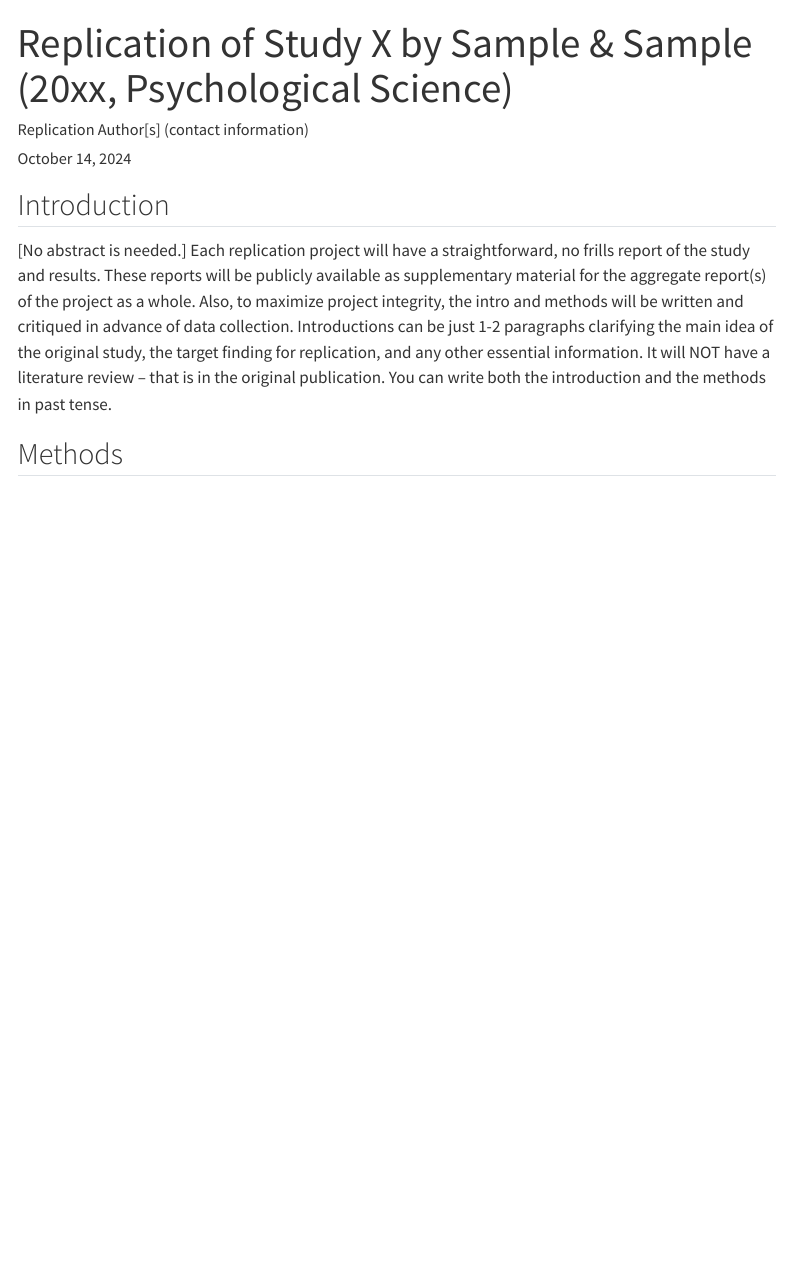
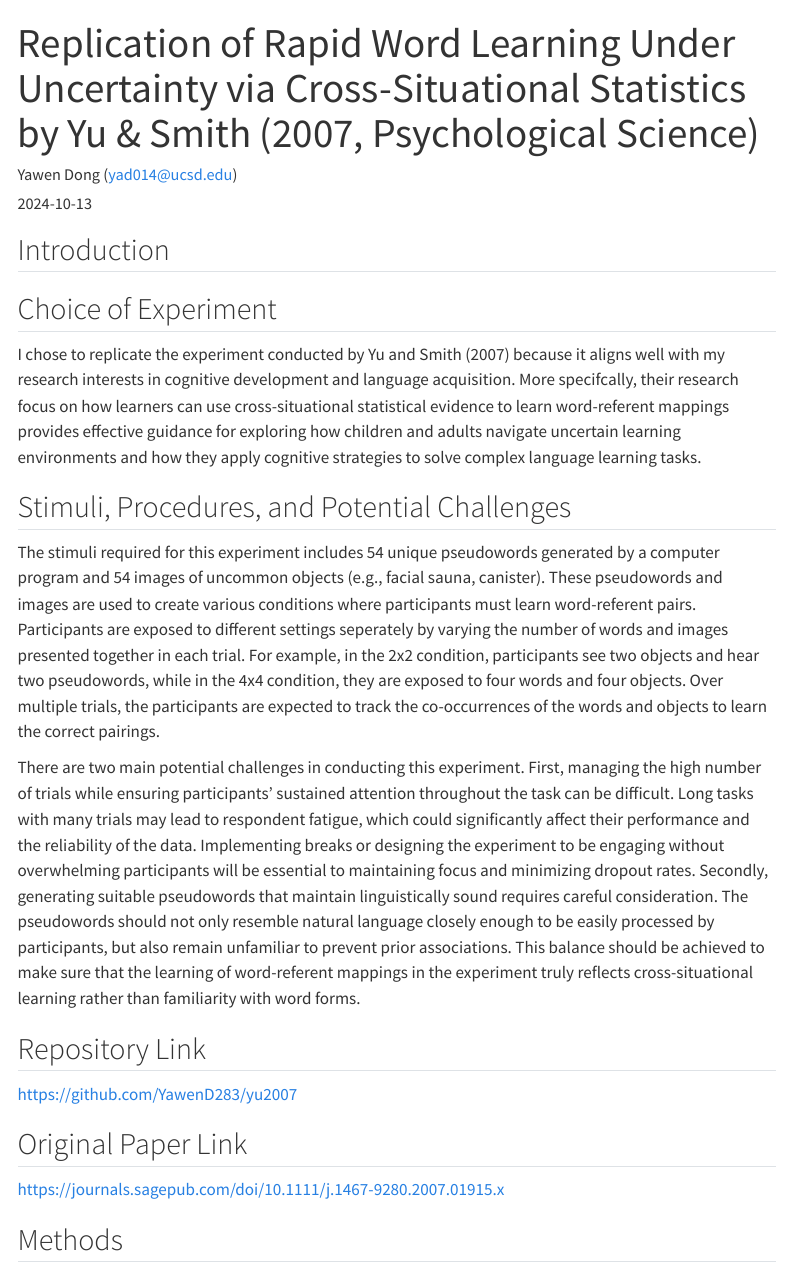
Before and after one commit to YawenD283/yu2007, a Quarto document (writeup/Replication Report Template.qmd): the page in a window 1100 px wide, from its top. Rendered offline with R 4.5, knitr and Pandoc in place of Quarto, with nearby package versions; menus at the side of the page are left out.

Commit message:
Update Replication Report Template.qmd

```diff
--- a/writeup/Replication Report Template.qmd
+++ b/writeup/Replication Report Template.qmd
@@ -1,7 +1,7 @@
 ---
-title: "Replication of Study X by Sample & Sample (20xx, Psychological Science)"
-author: "Replication Author[s] (contact information)"
-date: "`r format(Sys.time(), '%B %d, %Y')`"
+title: "Replication of Rapid Word Learning Under Uncertainty via Cross-Situational Statistics by Yu & Smith (2007, Psychological Science)"
+author: "Yawen Dong (yad014@ucsd.edu)"
+date: "2024-10-13"
 format:
   html:
     toc: true
@@ -12,7 +12,23 @@ format:
 
 ## Introduction
 
-[No abstract is needed.]  Each replication project will have a straightforward, no frills report of the study and results.  These reports will be publicly available as supplementary material for the aggregate report(s) of the project as a whole.  Also, to maximize project integrity, the intro and methods will be written and critiqued in advance of data collection.  Introductions can be just 1-2 paragraphs clarifying the main idea of the original study, the target finding for replication, and any other essential information.  It will NOT have a literature review -- that is in the original publication. You can write both the introduction and the methods in past tense.
+## Choice of Experiment
+
+I chose to replicate the experiment conducted by Yu and Smith (2007) because it aligns well with my research interests in cognitive development and language acquisition. More specifcally, their research focus on how learners can use cross-situational statistical evidence to learn word-referent mappings provides effective guidance for exploring how children and adults navigate uncertain learning environments and how they apply cognitive strategies to solve complex language learning tasks.
+
+## Stimuli, Procedures, and Potential Challenges
+
+The stimuli required for this experiment includes 54 unique pseudowords generated by a computer program and 54 images of uncommon objects (e.g., facial sauna, canister). These pseudowords and images are used to create various conditions where participants must learn word-referent pairs. Participants are exposed to different settings seperately by varying the number of words and images presented together in each trial. For example, in the 2x2 condition, participants see two objects and hear two pseudowords, while in the 4x4 condition, they are exposed to four words and four objects. Over multiple trials, the participants are expected to track the co-occurrences of the words and objects to learn the correct pairings.
+
+There are two main potential challenges in conducting this experiment. First, managing the high number of trials while ensuring participants’ sustained attention throughout the task can be difficult. Long tasks with many trials may lead to respondent fatigue, which could significantly affect their performance and the reliability of the data. Implementing breaks or designing the experiment to be engaging without overwhelming participants will be essential to maintaining focus and minimizing dropout rates. Secondly, generating suitable pseudowords that maintain linguistically sound requires careful consideration. The pseudowords should not only resemble natural language closely enough to be easily processed by participants, but also remain unfamiliar to prevent prior associations. This balance should be achieved to make sure that the learning of word-referent mappings in the experiment truly reflects cross-situational learning rather than familiarity with word forms.
+
+## Repository Link
+
+<https://github.com/YawenD283/yu2007>
+
+## Original Paper Link
+
+<https://journals.sagepub.com/doi/10.1111/j.1467-9280.2007.01915.x>
 
 
 ## Methods
```
